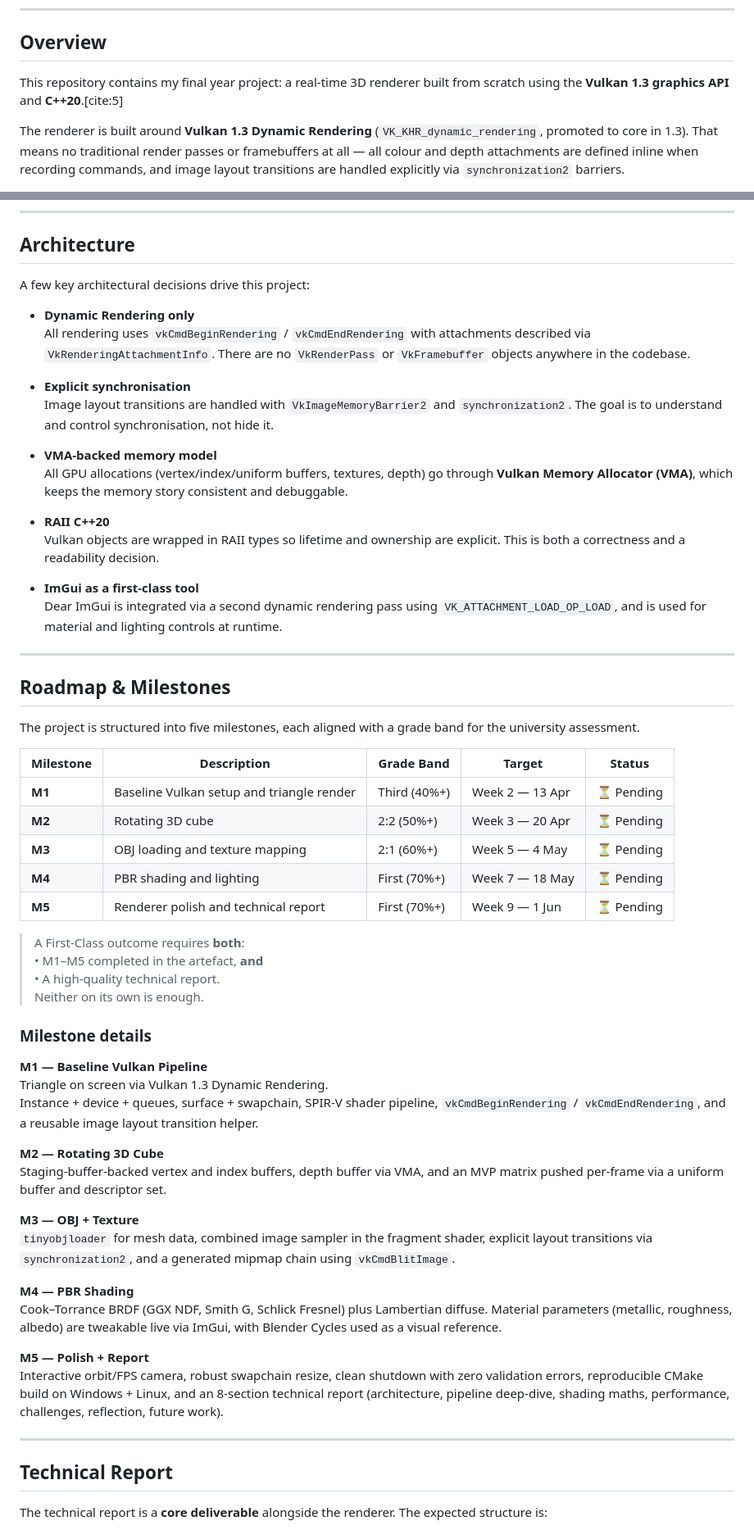
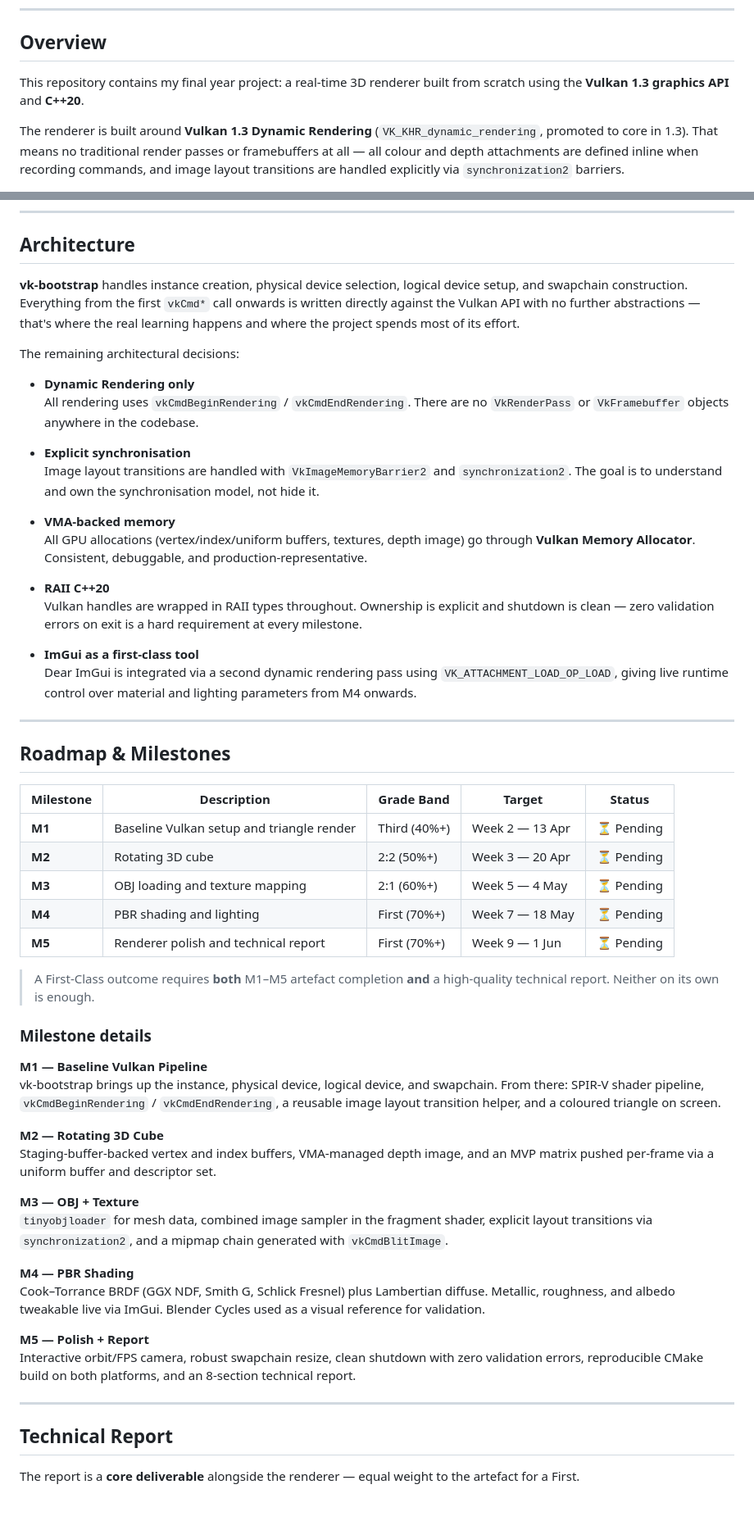
Before and after one commit to Raiju-Deeq/FYP-Vulkan-Renderer, a Markdown page: README.md, 2 parts joined by grey strips. Shown at 82% size. GitHub-like rendering; blank space fills up the shorter version.

Commit message:
Fix formatting and improve clarity in README.md

```diff
--- a/README.md
+++ b/README.md
@@ -20,7 +20,7 @@ Mohamed Deeq Mohamed · P2884884
 
 ## Overview
 
-This repository contains my final year project: a real-time 3D renderer built from scratch using the **Vulkan 1.3 graphics API** and **C++20**.[cite:5]
+This repository contains my final year project: a real-time 3D renderer built from scratch using the **Vulkan 1.3 graphics API** and **C++20**.
 
 The renderer is built around **Vulkan 1.3 Dynamic Rendering** (`VK_KHR_dynamic_rendering`, promoted to core in 1.3). That means no traditional render passes or framebuffers at all — all colour and depth attachments are defined inline when recording commands, and image layout transitions are handled explicitly via `synchronization2` barriers.
 
@@ -157,28 +161,28 @@ FYP-Vulkan-Renderer/
 
 ## Architecture
 
-A few key architectural decisions drive this project:
+**vk-bootstrap** handles instance creation, physical device selection, logical device setup, and swapchain construction. Everything from the first `vkCmd*` call onwards is written directly against the Vulkan API with no further abstractions — that's where the real learning happens and where the project spends most of its effort.
+
+The remaining architectural decisions:
 
 - **Dynamic Rendering only**
-  All rendering uses `vkCmdBeginRendering` / `vkCmdEndRendering` with attachments described via `VkRenderingAttachmentInfo`. There are no `VkRenderPass` or `VkFramebuffer` objects anywhere in the codebase.
+  All rendering uses `vkCmdBeginRendering` / `vkCmdEndRendering`. There are no `VkRenderPass` or `VkFramebuffer` objects anywhere in the codebase.
 
 - **Explicit synchronisation**
-  Image layout transitions are handled with `VkImageMemoryBarrier2` and `synchronization2`. The goal is to understand and control synchronisation, not hide it.
+  Image layout transitions are handled with `VkImageMemoryBarrier2` and `synchronization2`. The goal is to understand and own the synchronisation model, not hide it.
 
-- **VMA‑backed memory model**
-  All GPU allocations (vertex/index/uniform buffers, textures, depth) go through **Vulkan Memory Allocator (VMA)**, which keeps the memory story consistent and debuggable.
+- **VMA‑backed memory**
+  All GPU allocations (vertex/index/uniform buffers, textures, depth image) go through **Vulkan Memory Allocator**. Consistent, debuggable, and production-representative.
 
 - **RAII C++20**
-  Vulkan objects are wrapped in RAII types so lifetime and ownership are explicit. This is both a correctness and a readability decision.
+  Vulkan handles are wrapped in RAII types throughout. Ownership is explicit and shutdown is clean — zero validation errors on exit is a hard requirement at every milestone.
 
 - **ImGui as a first‑class tool**
-  Dear ImGui is integrated via a second dynamic rendering pass using `VK_ATTACHMENT_LOAD_OP_LOAD`, and is used for material and lighting controls at runtime.
+  Dear ImGui is integrated via a second dynamic rendering pass using `VK_ATTACHMENT_LOAD_OP_LOAD`, giving live runtime control over material and lighting parameters from M4 onwards.
 
 ---
 
 ## Roadmap & Milestones
-
-The project is structured into five milestones, each aligned with a grade band for the university assessment.
 
 | Milestone | Description | Grade Band | Target | Status |
 |----------|-------------|-----------|--------|--------|
@@ -188,32 +192,28 @@ The project is structured into five milestones, each aligned with a grade band f
 | **M4** | PBR shading and lighting | First (70%+) | Week 7 — 18 May | ⏳ Pending |
 | **M5** | Renderer polish and technical report | First (70%+) | Week 9 — 1 Jun | ⏳ Pending |
 
-> A First‑Class outcome requires **both**:
-> • M1–M5 completed in the artefact, **and**
-> • A high‑quality technical report.
-> Neither on its own is enough.
+> A First‑Class outcome requires **both** M1–M5 artefact completion **and** a high-quality technical report. Neither on its own is enough.
 
 ### Milestone details
 
 **M1 — Baseline Vulkan Pipeline**
-Triangle on screen via Vulkan 1.3 Dynamic Rendering.
-Instance + device + queues, surface + swapchain, SPIR‑V shader pipeline, `vkCmdBeginRendering` / `vkCmdEndRendering`, and a reusable image layout transition helper.
+vk-bootstrap brings up the instance, physical device, logical device, and swapchain. From there: SPIR‑V shader pipeline, `vkCmdBeginRendering` / `vkCmdEndRendering`, a reusable image layout transition helper, and a coloured triangle on screen.
 
 **M2 — Rotating 3D Cube**
-Staging‑buffer‑backed vertex and index buffers, depth buffer via VMA, and an MVP matrix pushed per‑frame via a uniform buffer and descriptor set.
+Staging‑buffer‑backed vertex and index buffers, VMA-managed depth image, and an MVP matrix pushed per‑frame via a uniform buffer and descriptor set.
 
 **M3 — OBJ + Texture**
-`tinyobjloader` for mesh data, combined image sampler in the fragment shader, explicit layout transitions via `synchronization2`, and a generated mipmap chain using `vkCmdBlitImage`.
+`tinyobjloader` for mesh data, combined image sampler in the fragment shader, explicit layout transitions via `synchronization2`, and a mipmap chain generated with `vkCmdBlitImage`.
 
 **M4 — PBR Shading**
-Cook–Torrance BRDF (GGX NDF, Smith G, Schlick Fresnel) plus Lambertian diffuse. Material parameters (metallic, roughness, albedo) are tweakable live via ImGui, with Blender Cycles used as a visual reference.
+Cook–Torrance BRDF (GGX NDF, Smith G, Schlick Fresnel) plus Lambertian diffuse. Metallic, roughness, and albedo tweakable live via ImGui. Blender Cycles used as a visual reference for validation.
 
 **M5 — Polish + Report**
-Interactive orbit/FPS camera, robust swapchain resize, clean shutdown with zero validation errors, reproducible CMake build on Windows + Linux, and an 8‑section technical report (architecture, pipeline deep‑dive, shading maths, performance, challenges, reflection, future work).
+Interactive orbit/FPS camera, robust swapchain resize, clean shutdown with zero validation errors, reproducible CMake build on both platforms, and an 8-section technical report.
 
 ---
 
 ## Technical Report
 
-The technical report is a **core deliverable** alongside the renderer. The expected structure is:
+The report is a **core deliverable** alongside the renderer — equal weight to the artefact for a First.
 
```
Also changed, not shown: other parts of README.md (+28 -27 lines).
